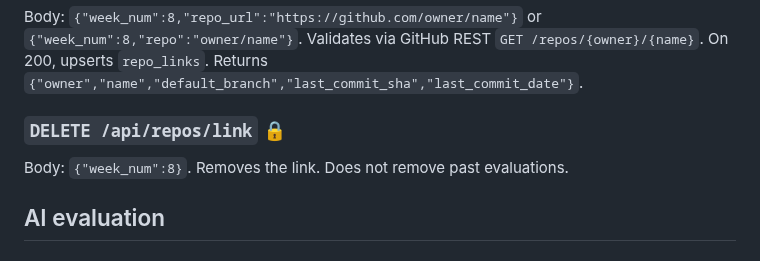
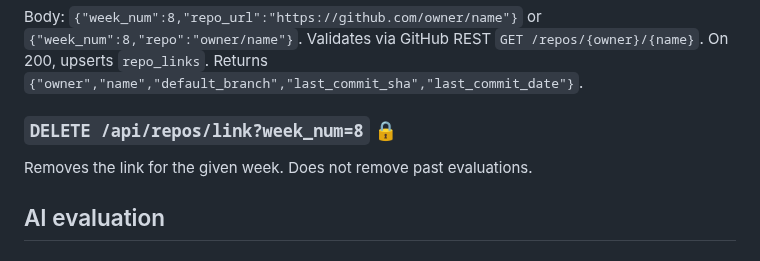
Before and after one commit to manishjnv/AIExpert, a Markdown page: docs/API_SPEC.md, the part around the change. Drawn GitHub-style.

```diff
--- a/docs/API_SPEC.md
+++ b/docs/API_SPEC.md
@@ -84,8 +84,8 @@ Merges into the user's active plan with the merge rule from ARCHITECTURE.md. Ret
 Body: `{"week_num":8,"repo_url":"https://github.com/owner/name"}` or `{"week_num":8,"repo":"owner/name"}`.
 Validates via GitHub REST `GET /repos/{owner}/{name}`. On 200, upserts `repo_links`. Returns `{"owner","name","default_branch","last_commit_sha","last_commit_date"}`.
 
-### `DELETE /api/repos/link` 🔒
-Body: `{"week_num":8}`. Removes the link. Does not remove past evaluations.
+### `DELETE /api/repos/link?week_num=8` 🔒
+Removes the link for the given week. Does not remove past evaluations.
 
 ## AI evaluation
 
```
Also changed, not shown: docs/DATA_MODEL.md (+1 -0 lines), docs/TASKS.md (+6 -4 lines).
